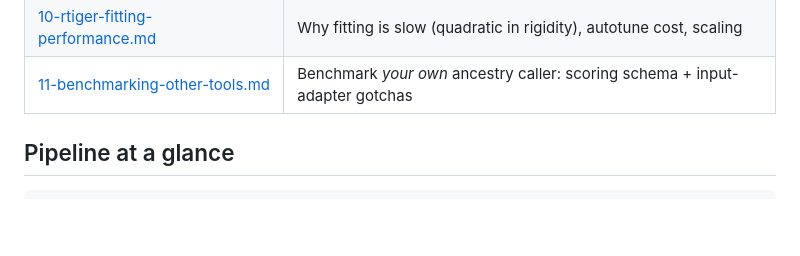
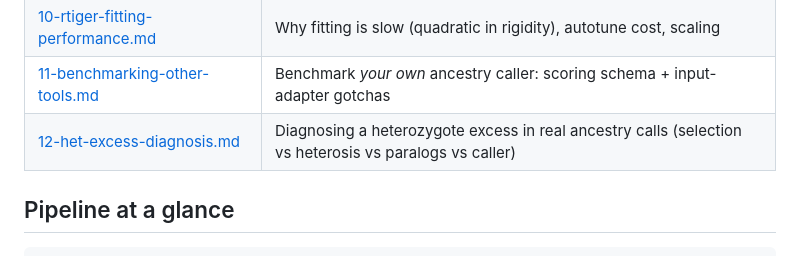
Before and after one commit to sawers-rellan-labs/zealtiger, a Markdown page: docs/README.md, the part around the change. Drawn GitHub-style; blank space fills up the shorter version.

```diff
--- a/docs/README.md
+++ b/docs/README.md
@@ -26,6 +26,7 @@ RTIGER r=3 benchmark results. Regenerate with
 | [09-rigidity-selection.md](09-rigidity-selection.md) | Choosing the rigidity parameter from first principles |
 | [10-rtiger-fitting-performance.md](10-rtiger-fitting-performance.md) | Why fitting is slow (quadratic in rigidity), autotune cost, scaling |
 | [11-benchmarking-other-tools.md](11-benchmarking-other-tools.md) | Benchmark *your own* ancestry caller: scoring schema + input-adapter gotchas |
+| [12-het-excess-diagnosis.md](12-het-excess-diagnosis.md) | Diagnosing a heterozygote excess in real ancestry calls (selection vs heterosis vs paralogs vs caller) |
 
 ## Pipeline at a glance
 
```
Also changed, not shown: docs/12-het-excess-diagnosis.md (added, +123 -0 lines).
